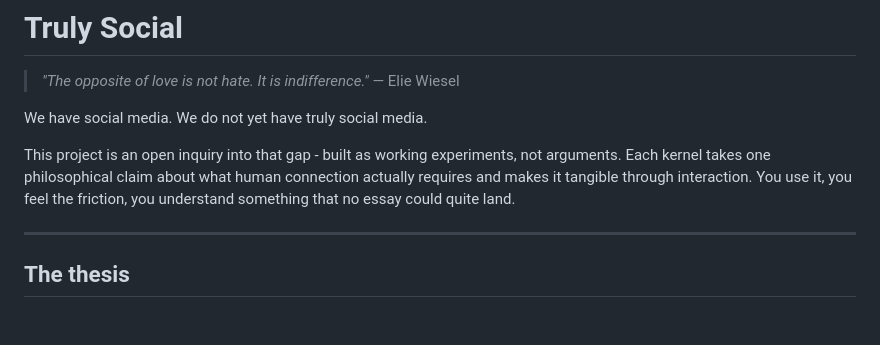
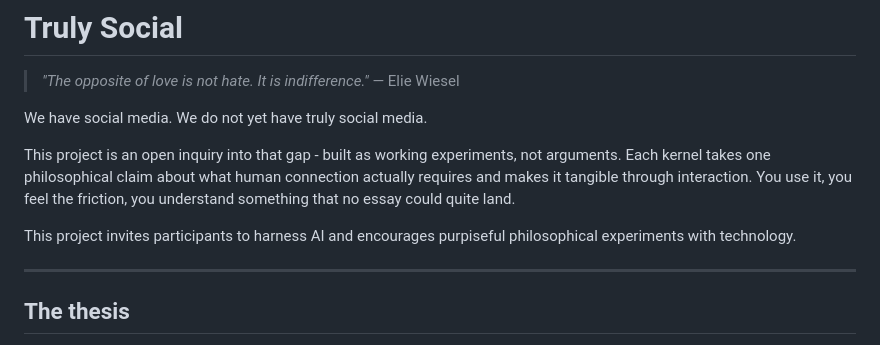
Before and after one commit to SuperCool83/truly-social, a Markdown page: README.md, the part around the change. Drawn GitHub-style; blank space fills up the shorter version.

```diff
--- a/README.md
+++ b/README.md
@@ -8,6 +8,8 @@
 We have social media. We do not yet have truly social media.
 
 This project is an open inquiry into that gap - built as working experiments, not arguments. Each kernel takes one philosophical claim about what human connection actually requires and makes it tangible through interaction. You use it, you feel the friction, you understand something that no essay could quite land.
+
+This project invites participants to harness AI and encourages purpiseful philosophical experiments with technology.
 
 ---
 
```
